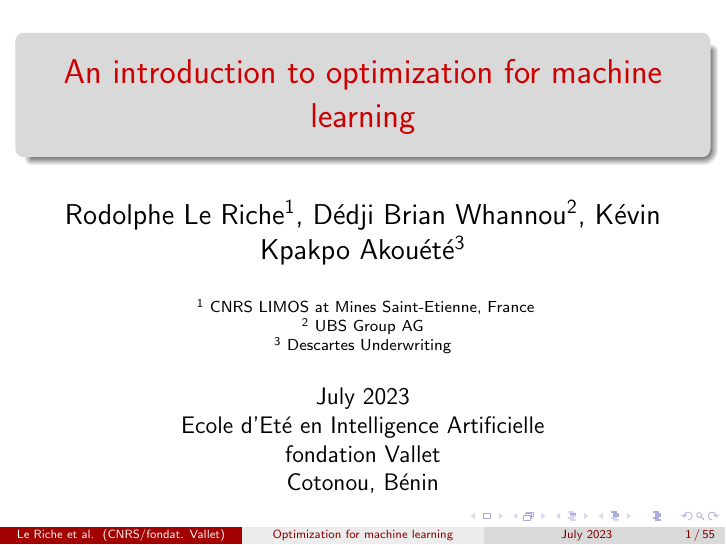
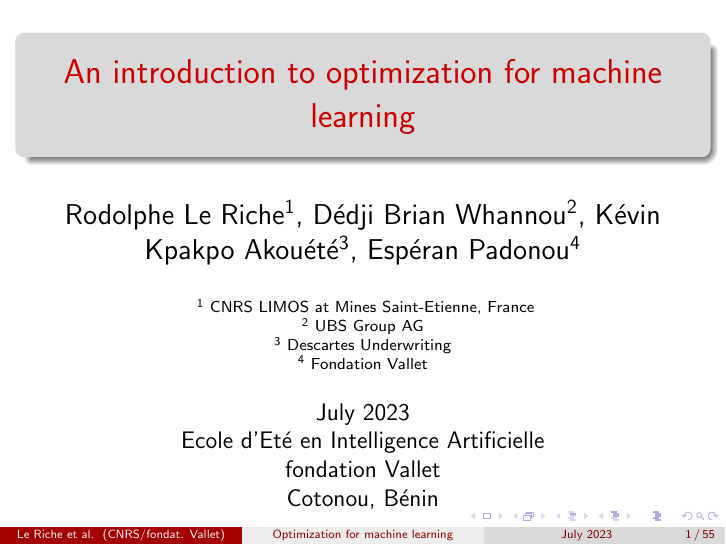
Before and after one commit to ML-for-B-E/Optimisation, LaTeX slides (slides/optim_ML_intro_course_EEIA2023.tex): page 1 of 55. Compiled offline with pdfLaTeX.

Commit message:
ajout Esperan

```diff
--- a/slides/optim_ML_intro_course_EEIA2023.tex
+++ b/slides/optim_ML_intro_course_EEIA2023.tex
@@ -51,11 +51,12 @@
 {An introduction to optimization for machine learning}
 \author
 [Le Riche et al.]
-{\large Rodolphe Le Riche$^1$, Dédji Brian Whannou$^2$, Kévin Kpakpo Akouété$^3$}
+{\large Rodolphe Le Riche$^1$, Dédji Brian Whannou$^2$, Kévin Kpakpo Akouété$^3$, Espéran Padonou$^4$}
 \institute[CNRS/fondat. Vallet]{
 $^1$ CNRS LIMOS at Mines Saint-Etienne, France \\
 $^2$ UBS Group AG \\
-$^3$ Descartes Underwriting
+$^3$ Descartes Underwriting \\
+$^4$ Fondation Vallet
 }
 \date[July 2023]{July 2023 \\
 Ecole d'Eté en Intelligence Artificielle \\
```
Also changed, not shown: slides/optim_ML_intro_course_EEIA2023.pdf.
